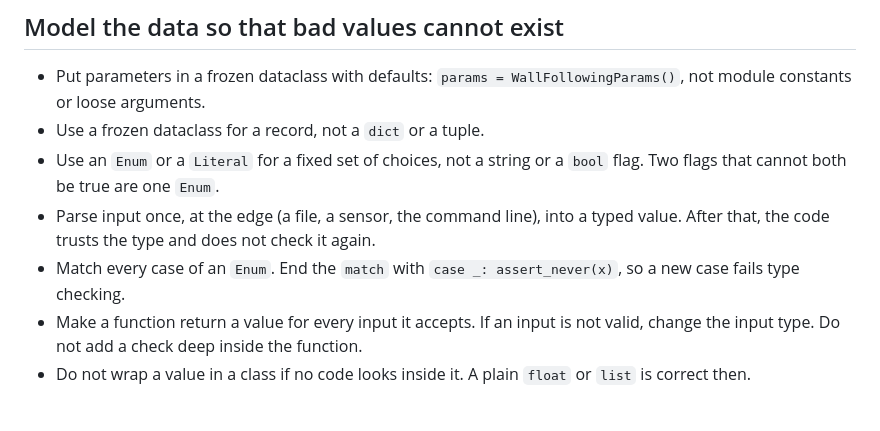
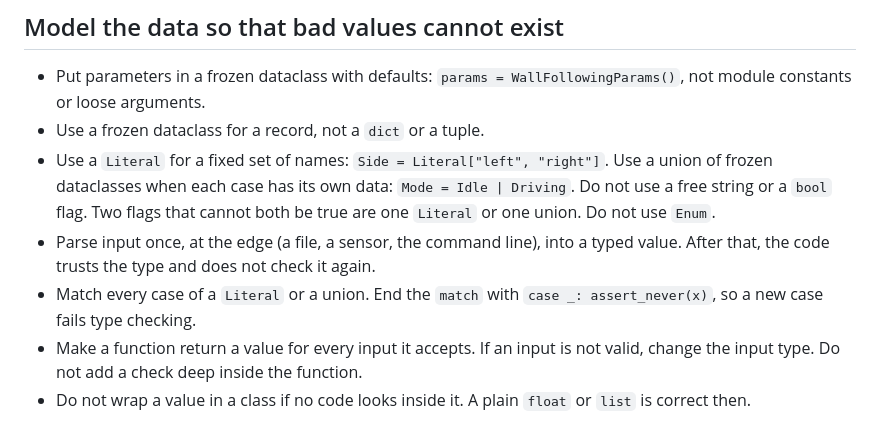
Before and after one commit to Neobotics-Foundation-Inc/neoracer-mujoco, a Markdown page: CONTRIBUTING.md, the part around the change. GitHub-like rendering.

Commit message:
CONTRIBUTING: Literal and unions of dataclasses, not Enum

```diff
--- a/CONTRIBUTING.md
+++ b/CONTRIBUTING.md
@@ -13,11 +13,13 @@ Read it before you open a pull request.
 
 - Put parameters in a frozen dataclass with defaults: `params = WallFollowingParams()`, not module constants or loose arguments.
 - Use a frozen dataclass for a record, not a `dict` or a tuple.
-- Use an `Enum` or a `Literal` for a fixed set of choices, not a string or a `bool` flag.
-  Two flags that cannot both be true are one `Enum`.
+- Use a `Literal` for a fixed set of names: `Side = Literal["left", "right"]`.
+  Use a union of frozen dataclasses when each case has its own data: `Mode = Idle | Driving`.
+  Do not use a free string or a `bool` flag. Two flags that cannot both be true are one `Literal` or one union.
+  Do not use `Enum`.
 - Parse input once, at the edge (a file, a sensor, the command line), into a typed value.
   After that, the code trusts the type and does not check it again.
-- Match every case of an `Enum`. End the `match` with `case _: assert_never(x)`, so a new case fails type checking.
+- Match every case of a `Literal` or a union. End the `match` with `case _: assert_never(x)`, so a new case fails type checking.
 - Make a function return a value for every input it accepts.
   If an input is not valid, change the input type. Do not add a check deep inside the function.
 - Do not wrap a value in a class if no code looks inside it. A plain `float` or `list` is correct then.
```
